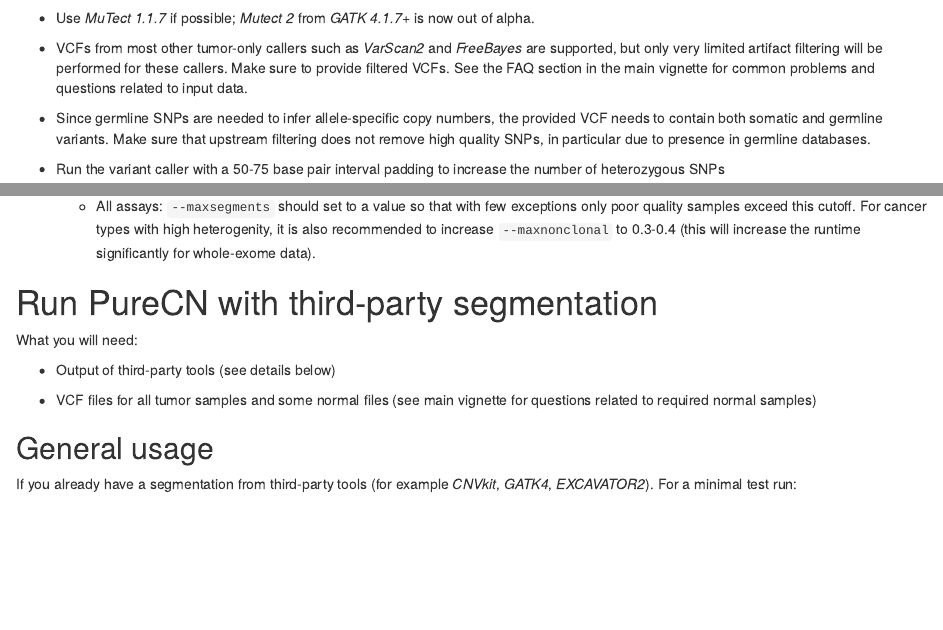
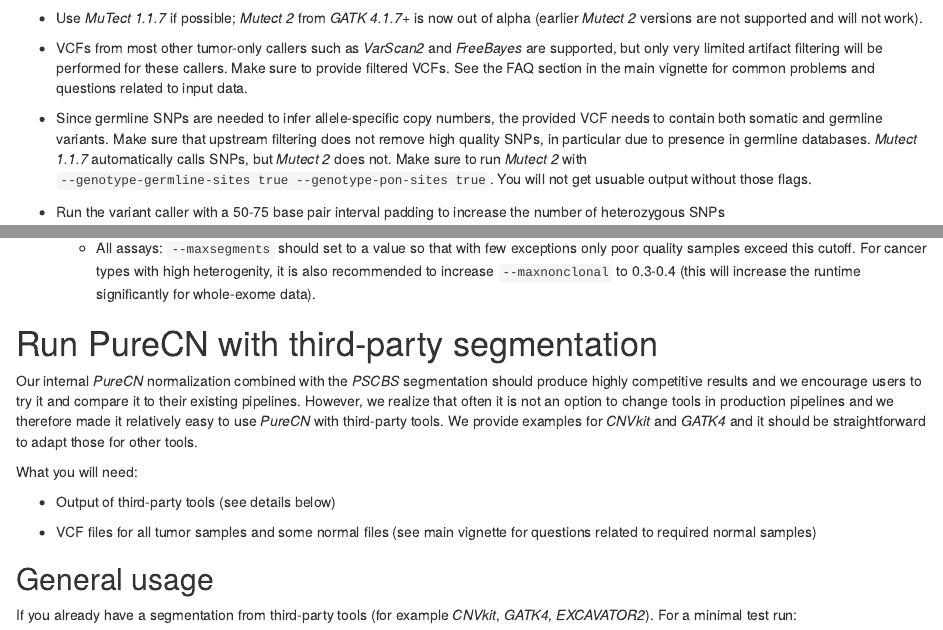
Before and after one commit to lima1/PureCN, an R Markdown document (vignettes/Quick.Rmd): the page in a window 1100 px wide, from 2260 px down, and a second part further down, joined at a grey line. Rendered offline with R 4.5, knitr and Pandoc, with nearby package versions; drawn as R Markdown's standard HTML page in place of the format the file asks for; some code elsewhere in the file could not run offline.

Commit message:
Documentation updates; And another attempt fixing the travisci issue.

```diff
--- a/.travis.yml
+++ b/.travis.yml
@@ -5,7 +5,7 @@
 before_install:
   - tlmgr --repository ctan update --self
   - tlmgr --repository ctan update --all || true
-  - tlmgr --repository ctan install bera pdftexcmds nowidow parnotes marginfix infwarerr ragged2e
+  - tlmgr --repository ctan install bera pdftexcmds nowidow parnotes marginfix infwarerr ragged2e everysel
 
 r_check_args:  --no-vignettes --timings
 
--- a/vignettes/Quick.Rmd
+++ b/vignettes/Quick.Rmd
@@ -167,7 +167,7 @@
 Important recommendations:
 
 - Use _MuTect 1.1.7_ if possible; _Mutect 2_ from _GATK 4.1.7+_ is now out of
-  alpha.
+  alpha (earlier _Mutect 2_ versions are not supported and will not work).
 
 - VCFs from most other tumor-only callers such as _VarScan2_ and
   _FreeBayes_ are supported, but only very limited artifact filtering will be
@@ -178,7 +178,10 @@
 - Since germline SNPs are needed to infer allele-specific copy numbers, the
   provided VCF needs to contain both somatic and germline variants.  Make sure
   that upstream filtering does not remove high quality SNPs, in particular due
-  to presence in germline databases.
+  to presence in germline databases. _Mutect 1.1.7_ automatically calls SNPs,
+  but _Mutect 2_ does not. Make sure to run _Mutect 2_ with
+  `--genotype-germline-sites true --genotype-pon-sites true`. You will not get
+  usuable output without those flags.
 
 - Run the variant caller with a 50-75 base pair interval padding to increase the
   number of heterozygous SNPs
@@ -412,6 +415,14 @@
       for whole-exome data).
 
 # Run PureCN with third-party segmentation
+
+Our internal _PureCN_ normalization combined with the _PSCBS_ segmentation
+should produce highly competitive results and we encourage users to try it and
+compare it to their existing pipelines. However, we realize that often it is
+not an option to change tools in production pipelines and we therefore made it
+relatively easy to use _PureCN_ with third-party tools. We provide examples for
+_CNVkit_ and _GATK4_ and it should be straightforward to adapt those for other
+tools.
 
 What you will need:
 
```
